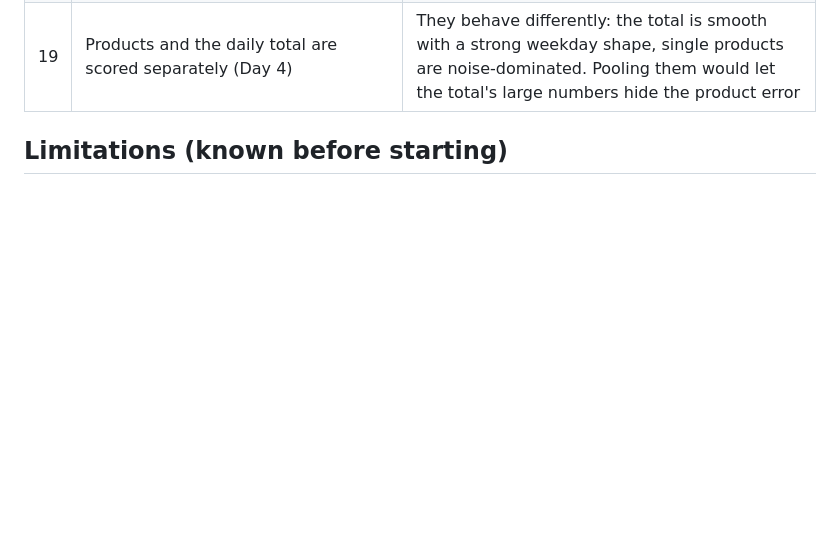
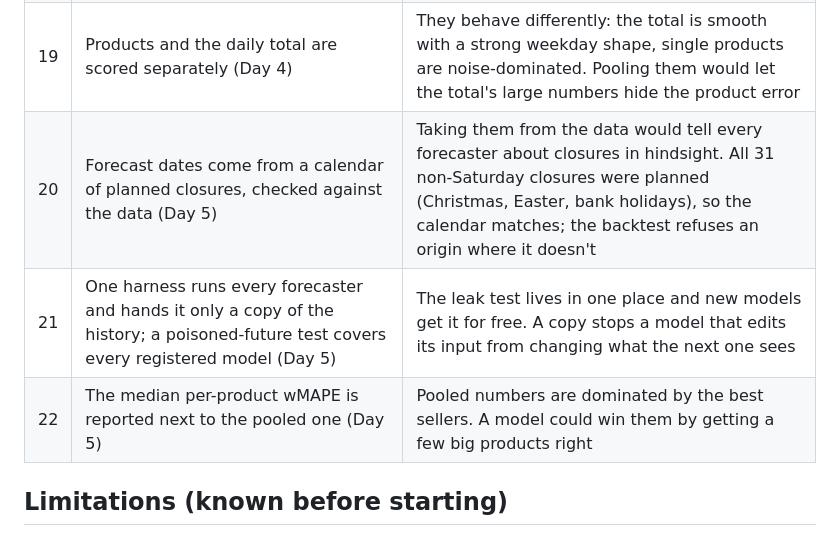
Before and after one commit to AnoushahWasif/demand-forecasting, a Markdown page: docs/ARCHITECTURE.md, the part around the change. GitHub-like rendering; blank space fills up the shorter version.

```diff
--- a/docs/ARCHITECTURE.md
+++ b/docs/ARCHITECTURE.md
@@ -73,6 +73,9 @@ flowchart LR
 | 17 | Horizons count open days, and a forecast window stops where the holdout starts (Day 4) | A closed Saturday has nothing to forecast. Cutting at the holdout means the last backtest origins get fewer steps instead of a peek at the holdout |
 | 18 | A third baseline: the mean of the last 4 same weekdays (Day 4) | Per product, seasonal naive copies one noisy day and is the weakest baseline. A model has to beat the best simple forecast to count, not the easiest one |
 | 19 | Products and the daily total are scored separately (Day 4) | They behave differently: the total is smooth with a strong weekday shape, single products are noise-dominated. Pooling them would let the total's large numbers hide the product error |
+| 20 | Forecast dates come from a calendar of planned closures, checked against the data (Day 5) | Taking them from the data would tell every forecaster about closures in hindsight. All 31 non-Saturday closures were planned (Christmas, Easter, bank holidays), so the calendar matches; the backtest refuses an origin where it doesn't |
+| 21 | One harness runs every forecaster and hands it only a copy of the history; a poisoned-future test covers every registered model (Day 5) | The leak test lives in one place and new models get it for free. A copy stops a model that edits its input from changing what the next one sees |
+| 22 | The median per-product wMAPE is reported next to the pooled one (Day 5) | Pooled numbers are dominated by the best sellers. A model could win them by getting a few big products right |
 
 ## Limitations (known before starting)
 
```
Also changed, not shown: README.md (+18 -1 lines), reports/figures/backtest_baselines.png (added), 1 other file.
